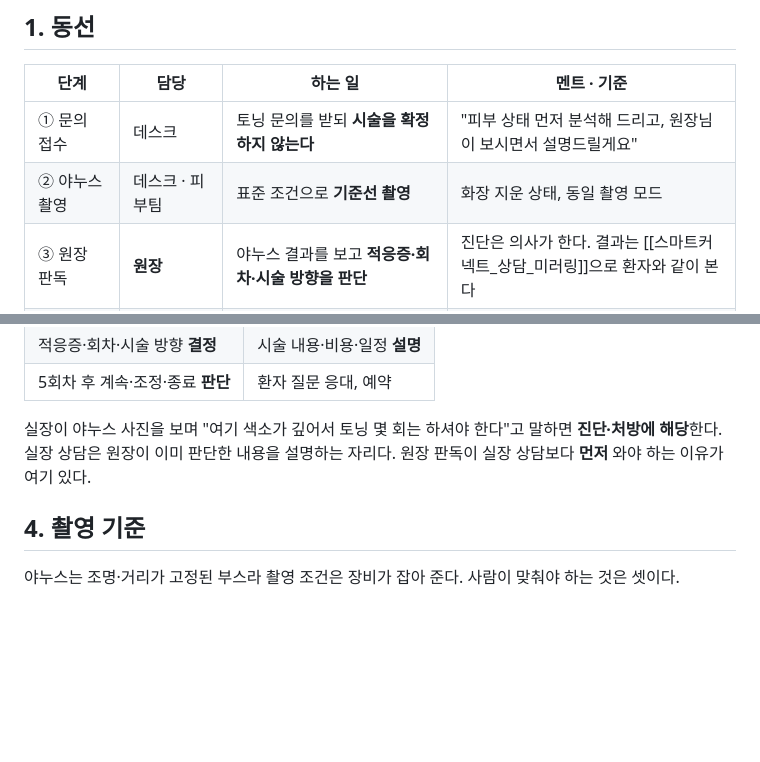
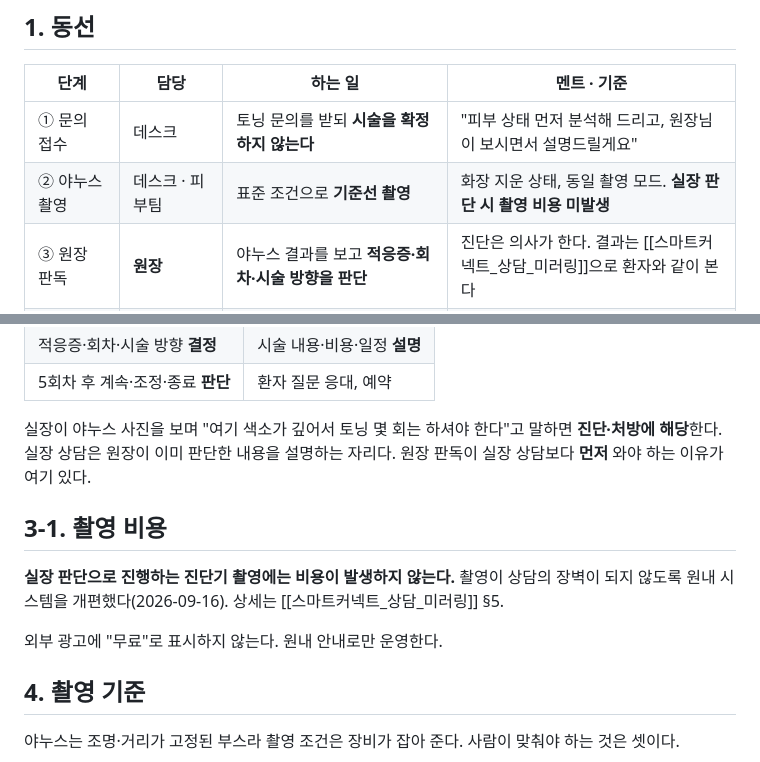
Before and after one commit to terrypark2003/beautypark-obsidian, a Markdown page: 02_AI_Wiki/operations/토닝_상담_동선.md, 2 parts joined by grey strips. Rendered like a GitHub page; blank space fills up the shorter version.

```diff
--- a/02_AI_Wiki/operations/토닝_상담_동선.md
+++ b/02_AI_Wiki/operations/토닝_상담_동선.md
@@ -16,7 +16,7 @@ tags: [운영, 상담, 토닝, 야누스, 동선]
 | 단계 | 담당 | 하는 일 | 멘트 · 기준 |
 |---|---|---|---|
 | ① 문의 접수 | 데스크 | 토닝 문의를 받되 **시술을 확정하지 않는다** | "피부 상태 먼저 분석해 드리고, 원장님이 보시면서 설명드릴게요" |
-| ② 야누스 촬영 | 데스크 · 피부팀 | 표준 조건으로 **기준선 촬영** | 화장 지운 상태, 동일 촬영 모드 |
+| ② 야누스 촬영 | 데스크 · 피부팀 | 표준 조건으로 **기준선 촬영** | 화장 지운 상태, 동일 촬영 모드. **실장 판단 시 촬영 비용 미발생** |
 | ③ 원장 판독 | **원장** | 야누스 결과를 보고 **적응증·회차·시술 방향을 판단** | 진단은 의사가 한다. 결과는 [[스마트커넥트_상담_미러링]]으로 환자와 같이 본다 |
 | ④ 상담 | 실장 (원할 경우 원장) | 원장 판단을 바탕으로 **시술 설명·비용·일정** 안내 | 효과를 단정하지 않는다 |
 | ⑤ 시술 | 원장 · 시술팀 | 토닝 진행 | — |
@@ -42,6 +42,12 @@ tags: [운영, 상담, 토닝, 야누스, 동선]
 | 5회차 후 계속·조정·종료 **판단** | 환자 질문 응대, 예약 |
 
 실장이 야누스 사진을 보며 "여기 색소가 깊어서 토닝 몇 회는 하셔야 한다"고 말하면 **진단·처방에 해당**한다. 실장 상담은 원장이 이미 판단한 내용을 설명하는 자리다. 원장 판독이 실장 상담보다 **먼저** 와야 하는 이유가 여기 있다.
+
+## 3-1. 촬영 비용
+
+**실장 판단으로 진행하는 진단기 촬영에는 비용이 발생하지 않는다.** 촬영이 상담의 장벽이 되지 않도록 원내 시스템을 개편했다(2026-09-16). 상세는 [[스마트커넥트_상담_미러링]] §5.
+
+외부 광고에 "무료"로 표시하지 않는다. 원내 안내로만 운영한다.
 
 ## 4. 촬영 기준
 
```
Also changed, not shown: 02_AI_Wiki/operations/스마트커넥트_상담_미러링.md (+21 -1 lines).
